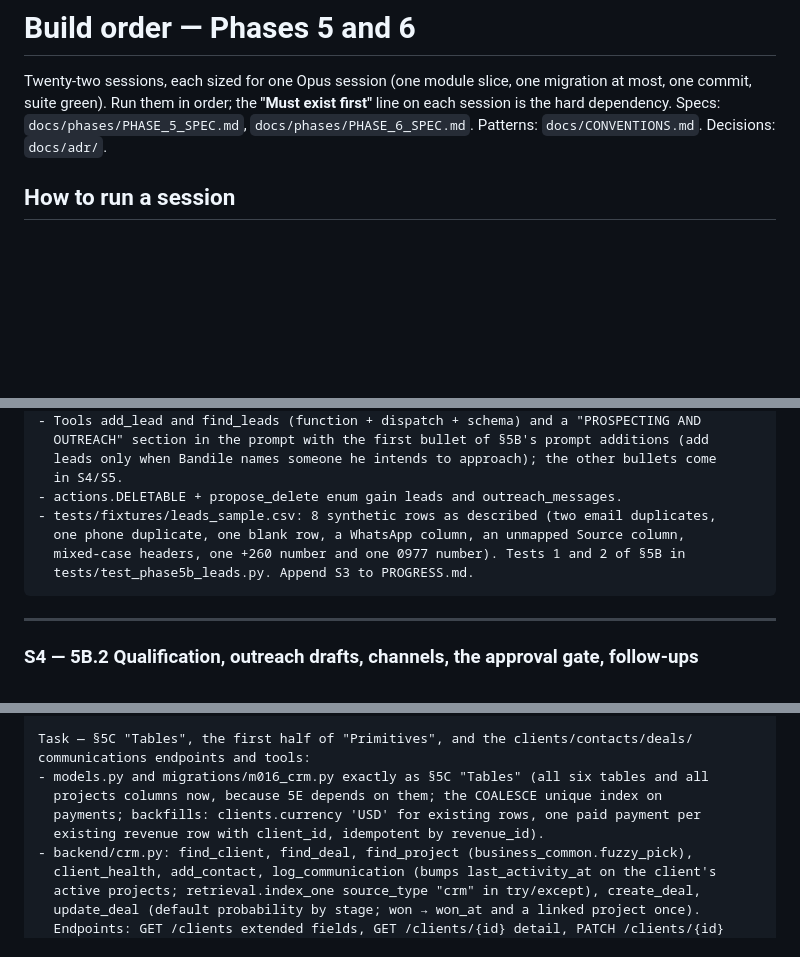
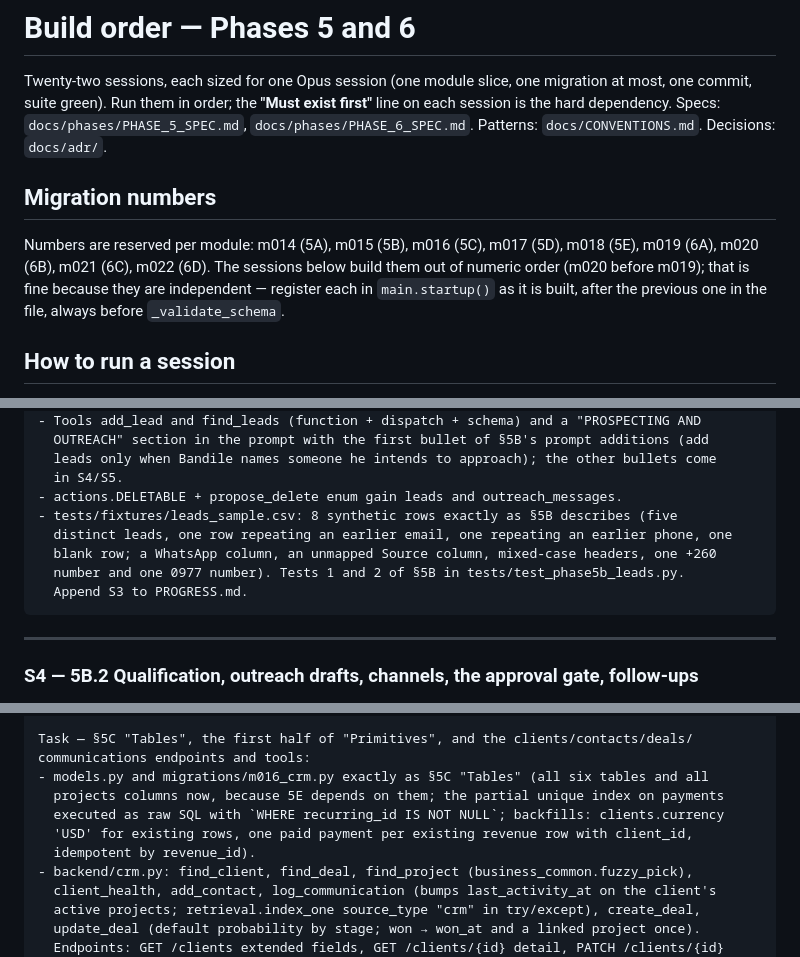
Before and after one commit to Bandile-tech/Founder-OS, a Markdown page: docs/phases/BUILD_ORDER.md, 3 parts joined by grey strips. Rendered like a GitHub page; blank space fills up the shorter version.

Commit message:
Align BUILD_ORDER and CONVENTIONS with the spec fixes; link Phase 5/6 docs from ROADMAP
Co-Authored-By: Claude Fable 5.1 <noreply@anthropic.com>
Claude-Session: https://claude.ai/code/session_01TvSpWXZfmx6tad5mw5vkL8

````diff
--- a/docs/phases/BUILD_ORDER.md
+++ b/docs/phases/BUILD_ORDER.md
@@ -4,6 +4,14 @@ Twenty-two sessions, each sized for one Opus session (one module slice, one migr
 most, one commit, suite green). Run them in order; the **"Must exist first"** line on each
 session is the hard dependency. Specs: `docs/phases/PHASE_5_SPEC.md`,
 `docs/phases/PHASE_6_SPEC.md`. Patterns: `docs/CONVENTIONS.md`. Decisions: `docs/adr/`.
+
+## Migration numbers
+
+Numbers are reserved per module: m014 (5A), m015 (5B), m016 (5C), m017 (5D), m018 (5E),
+m019 (6A), m020 (6B), m021 (6C), m022 (6D). The sessions below build them out of numeric
+order (m020 before m019); that is fine because they are independent — register each in
+`main.startup()` as it is built, after the previous one in the file, always before
+`_validate_schema`.
 
 ## How to run a session
 
@@ -203,10 +211,11 @@ Task — §5B through "CSV import" plus the shared helpers:
   leads only when Bandile names someone he intends to approach); the other bullets come
   in S4/S5.
 - actions.DELETABLE + propose_delete enum gain leads and outreach_messages.
-- tests/fixtures/leads_sample.csv: 8 synthetic rows as described (two email duplicates,
-  one phone duplicate, one blank row, a WhatsApp column, an unmapped Source column,
-  mixed-case headers, one +260 number and one 0977 number). Tests 1 and 2 of §5B in
-  tests/test_phase5b_leads.py. Append S3 to PROGRESS.md.
+- tests/fixtures/leads_sample.csv: 8 synthetic rows exactly as §5B describes (five
+  distinct leads, one row repeating an earlier email, one repeating an earlier phone, one
+  blank row; a WhatsApp column, an unmapped Source column, mixed-case headers, one +260
+  number and one 0977 number). Tests 1 and 2 of §5B in tests/test_phase5b_leads.py.
+  Append S3 to PROGRESS.md.
 ```
 
 ---
@@ -367,9 +376,10 @@ You are building Founder OS (FastAPI backend in backend/). Rules:
 Task — §5C "Tables", the first half of "Primitives", and the clients/contacts/deals/
 communications endpoints and tools:
 - models.py and migrations/m016_crm.py exactly as §5C "Tables" (all six tables and all
-  projects columns now, because 5E depends on them; the COALESCE unique index on
-  payments; backfills: clients.currency 'USD' for existing rows, one paid payment per
-  existing revenue row with client_id, idempotent by revenue_id).
+  projects columns now, because 5E depends on them; the partial unique index on payments
+  executed as raw SQL with `WHERE recurring_id IS NOT NULL`; backfills: clients.currency
+  'USD' for existing rows, one paid payment per existing revenue row with client_id,
+  idempotent by revenue_id).
 - backend/crm.py: find_client, find_deal, find_project (business_common.fuzzy_pick),
   client_health, add_contact, log_communication (bumps last_activity_at on the client's
   active projects; retrieval.index_one source_type "crm" in try/except), create_deal,
````
Also changed, not shown: other parts of docs/phases/BUILD_ORDER.md (+2 -2 lines), ROADMAP.md (+3 -0 lines), docs/CONVENTIONS.md (+4 -0 lines).
